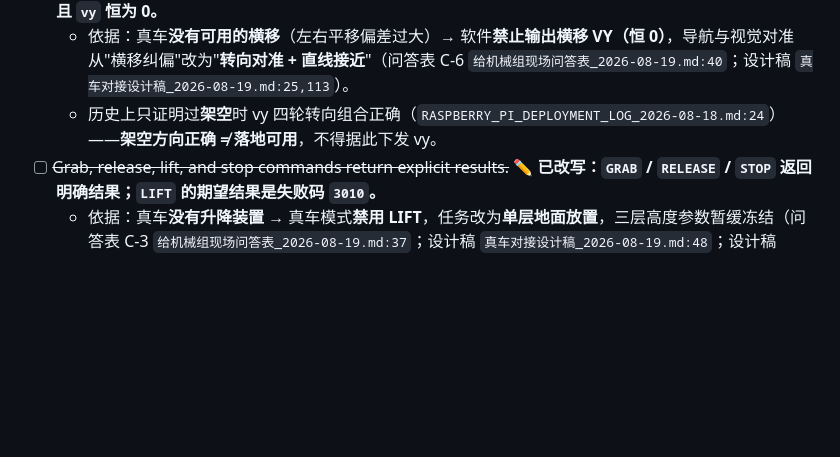
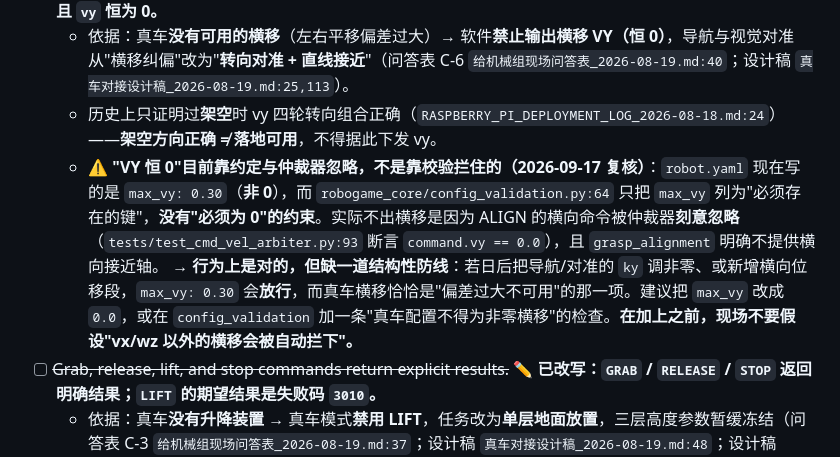
Before and after one commit to Kyra25906/robogame2026, a Markdown page: docs/field/INTEGRATION_CHECKLIST.md, the part around the change. GitHub-like rendering; blank space fills up the shorter version.

```diff
--- a/docs/field/INTEGRATION_CHECKLIST.md
+++ b/docs/field/INTEGRATION_CHECKLIST.md
@@ -28,6 +28,8 @@
 - [ ] ~~Positive `vx`, `vy`, and `wz` match the agreed coordinate system.~~ ✏️ **已改写：正 `vx`、正 `wz` 方向正确，且 `vy` 恒为 0。**
   - 依据：真车**没有可用的横移**（左右平移偏差过大）→ 软件**禁止输出横移 VY（恒 0）**，导航与视觉对准从"横移纠偏"改为"**转向对准 + 直线接近**"（问答表 C-6 `给机械组现场问答表_2026-08-19.md:40`；设计稿 `真车对接设计稿_2026-08-19.md:25,113`）。
   - 历史上只证明过**架空**时 vy 四轮转向组合正确（`RASPBERRY_PI_DEPLOYMENT_LOG_2026-08-18.md:24`）——**架空方向正确 ≠ 落地可用**，不得据此下发 vy。
+  - ⚠️ **"VY 恒 0"目前靠约定与仲裁器忽略，不是靠校验拦住的（2026-09-17 复核）**：`robot.yaml` 现在写的是 `max_vy: 0.30`（**非 0**），而 `robogame_core/config_validation.py:64` 只把 `max_vy` 列为"必须存在的键"，**没有"必须为 0"的约束**。实际不出横移是因为 ALIGN 的横向命令被仲裁器**刻意忽略**（`tests/test_cmd_vel_arbiter.py:93` 断言 `command.vy == 0.0`），且 `grasp_alignment` 明确不提供横向接近轴。
+    → **行为上是对的，但缺一道结构性防线**：若日后把导航/对准的 `ky` 调非零、或新增横向位移段，`max_vy: 0.30` 会**放行**，而真车横移恰恰是"偏差过大不可用"的那一项。建议把 `max_vy` 改成 `0.0`，或在 `config_validation` 加一条"真车配置不得为非零横移"的检查。**在加上之前，现场不要假设"vx/wz 以外的横移会被自动拦下"。**
 - [ ] ~~Grab, release, lift, and stop commands return explicit results.~~ ✏️ **已改写：`GRAB` / `RELEASE` / `STOP` 返回明确结果；`LIFT` 的期望结果是失败码 `3010`。**
   - 依据：真车**没有升降装置** → 真车模式**禁用 LIFT**，任务改为**单层地面放置**，三层高度参数暂缓冻结（问答表 C-3 `给机械组现场问答表_2026-08-19.md:37`；设计稿 `真车对接设计稿_2026-08-19.md:48`；设计稿 `:114` 互锁第 4 条"LIFT 禁用"）。
   - `/lift/set_height` **期望返回 `3010`**（固件 `RPI_ERROR_MECH_NO_LIFT = 3010`：`rpi_protocol.c:217`，下发处 `:775`；`docs/field/MECHANISM_0x20_INTERFACE_ALIGNMENT_2026-08-18.md:182,189` 明确"真车无升降装置 → 回 FAILED + 3010，不假装接受后超时"）。`FIELD_DASHBOARD.md:119` 把"`/lift/set_height` 应返回 `3010`"当作**通过**判据。
```
Also changed, not shown: docs/术语表.md (+2 -2 lines).
